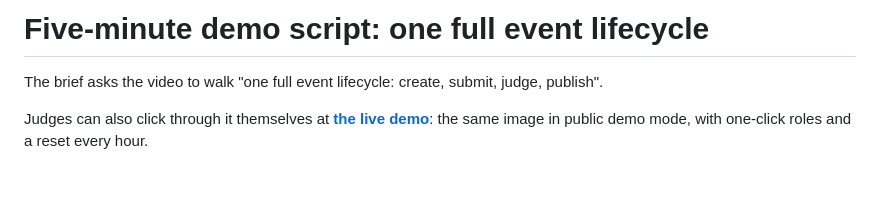
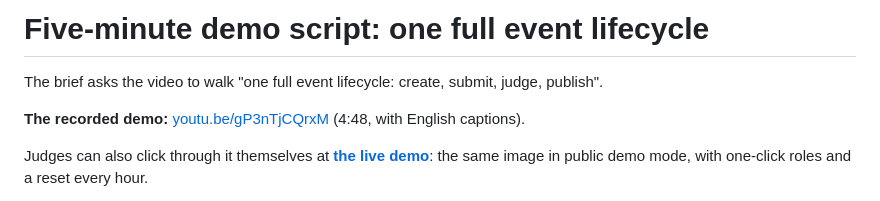
Before and after one commit to TusharTechs/quorum, a Markdown page: docs/DEMO.md, the part around the change. Drawn GitHub-style; blank space fills up the shorter version.

```diff
--- a/docs/DEMO.md
+++ b/docs/DEMO.md
@@ -1,6 +1,8 @@
 # Five-minute demo script: one full event lifecycle
 
 The brief asks the video to walk "one full event lifecycle: create, submit, judge, publish".
+
+**The recorded demo:** [youtu.be/gP3nTjCQrxM](https://youtu.be/gP3nTjCQrxM) (4:48, with English captions).
 
 Judges can also click through it themselves at **[the live demo](https://quorum-production-646e.up.railway.app)**: the same image in
 public demo mode, with one-click roles and a reset every hour.
```
Also changed, not shown: README.md (+6 -0 lines).
